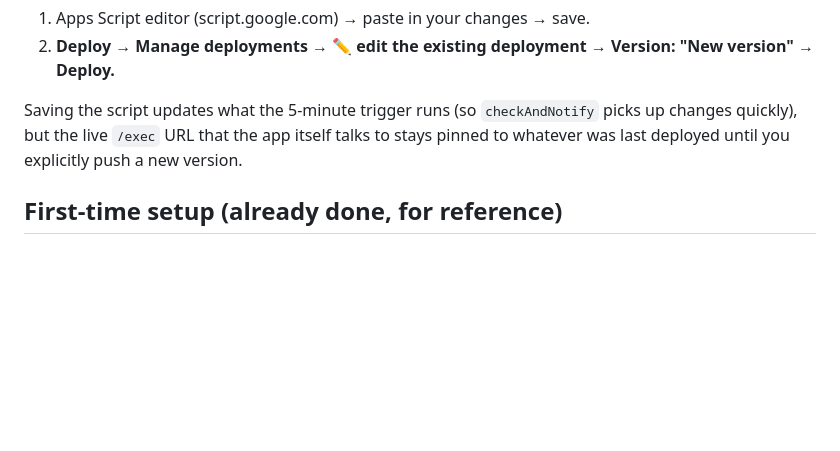
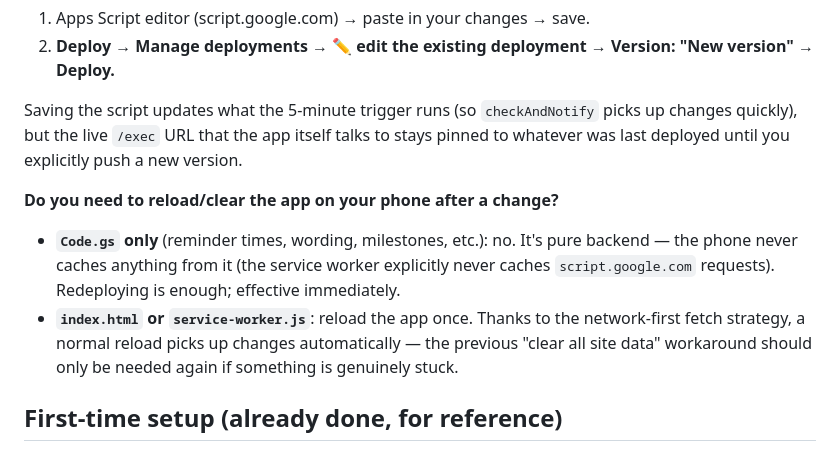
Before and after one commit to obitusde/badging, a Markdown page: README.md, the part around the change. Rendered like a GitHub page; blank space fills up the shorter version.

Commit message:
Clarify when a phone-side reload/cache-clear is actually needed

```diff
--- a/README.md
+++ b/README.md
@@ -61,6 +61,11 @@ Any milestone value without an entry here falls back to a generic auto-generated
 
 Saving the script updates what the 5-minute trigger runs (so `checkAndNotify` picks up changes quickly), but the live `/exec` URL that the app itself talks to stays pinned to whatever was last deployed until you explicitly push a new version.
 
+**Do you need to reload/clear the app on your phone after a change?**
+
+- **`Code.gs` only** (reminder times, wording, milestones, etc.): no. It's pure backend — the phone never caches anything from it (the service worker explicitly never caches `script.google.com` requests). Redeploying is enough; effective immediately.
+- **`index.html` or `service-worker.js`**: reload the app once. Thanks to the network-first fetch strategy, a normal reload picks up changes automatically — the previous "clear all site data" workaround should only be needed again if something is genuinely stuck.
+
 ## First-time setup (already done, for reference)
 
 - A Firebase project (`badging-e9359`) provides the push channel. Its Web config lives in both `index.html` (`FIREBASE_CONFIG`, `FIREBASE_VAPID_KEY`) and `service-worker.js` — kept in sync manually since a service worker can't read the page's JS.
```
